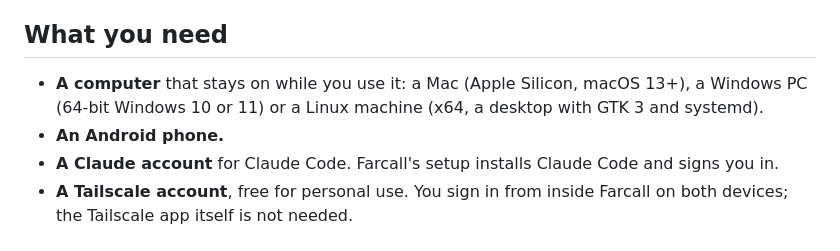
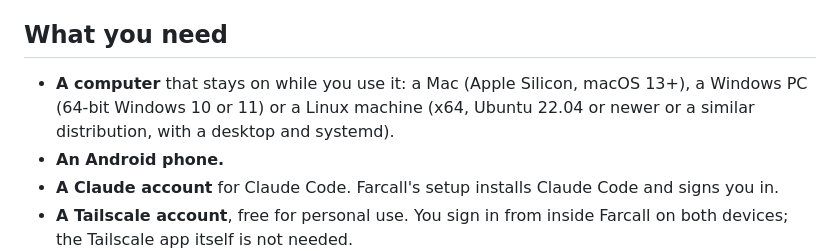
Before and after one commit to eamon831/farcall-releases, a Markdown page: README.md, the part around the change. GitHub-like rendering.

Commit message:
README: Linux needs Ubuntu 22.04 or newer

```diff
--- a/README.md
+++ b/README.md
@@ -8,7 +8,7 @@ This repository holds the builds only. **[Download the latest release](https://g
 
 ## What you need
 
-- **A computer** that stays on while you use it: a Mac (Apple Silicon, macOS 13+), a Windows PC (64-bit Windows 10 or 11) or a Linux machine (x64, a desktop with GTK 3 and systemd).
+- **A computer** that stays on while you use it: a Mac (Apple Silicon, macOS 13+), a Windows PC (64-bit Windows 10 or 11) or a Linux machine (x64, Ubuntu 22.04 or newer or a similar distribution, with a desktop and systemd).
 - **An Android phone.**
 - **A Claude account** for Claude Code. Farcall's setup installs Claude Code and signs you in.
 - **A Tailscale account**, free for personal use. You sign in from inside Farcall on both devices; the Tailscale app itself is not needed.
```
